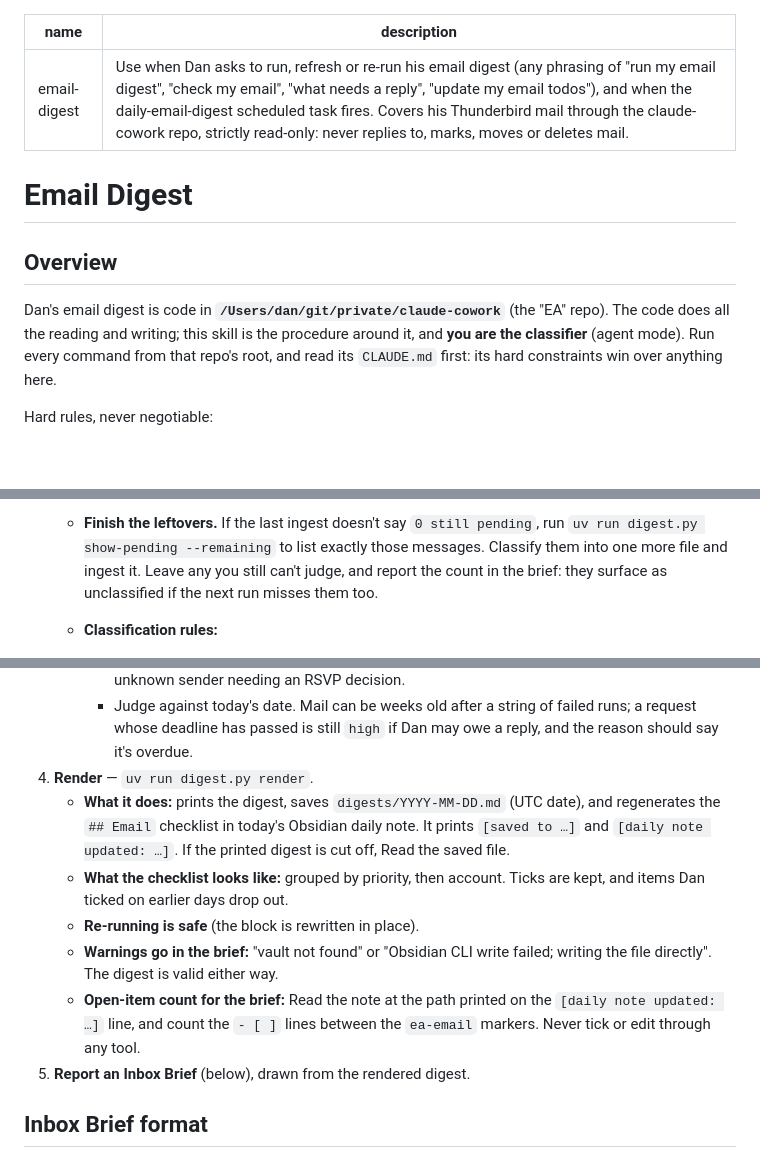
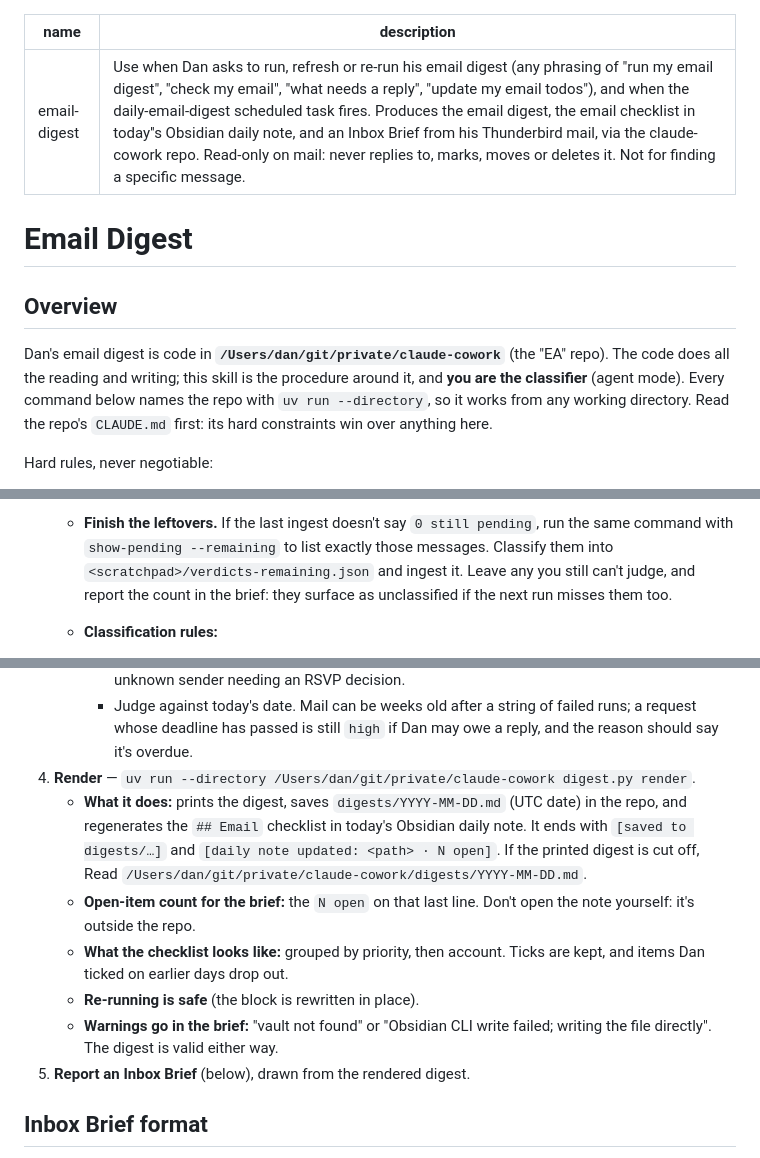
Before and after one commit to chendaniely/skills, a Markdown page: email-digest/SKILL.md, 3 parts joined by grey strips. Rendered like a GitHub page; blank space fills up the shorter version.

```diff
--- a/email-digest/SKILL.md
+++ b/email-digest/SKILL.md
@@ -1,6 +1,6 @@
 ---
 name: email-digest
-description: 'Use when Dan asks to run, refresh or re-run his email digest (any phrasing of "run my email digest", "check my email", "what needs a reply", "update my email todos"), and when the daily-email-digest scheduled task fires. Covers his Thunderbird mail through the claude-cowork repo, strictly read-only: never replies to, marks, moves or deletes mail.'
+description: 'Use when Dan asks to run, refresh or re-run his email digest (any phrasing of "run my email digest", "check my email", "what needs a reply", "update my email todos"), and when the daily-email-digest scheduled task fires. Produces the email digest, the email checklist in today''s Obsidian daily note, and an Inbox Brief from his Thunderbird mail, via the claude-cowork repo. Read-only on mail: never replies to, marks, moves or deletes it. Not for finding a specific message.'
 ---
 
 # Email Digest
@@ -9,9 +9,10 @@ description: 'Use when Dan asks to run, refresh or re-run his email digest (any
 
 Dan's email digest is code in **`/Users/dan/git/private/claude-cowork`** (the
 "EA" repo). The code does all the reading and writing; this skill is the
-procedure around it, and **you are the classifier** (agent mode). Run every
-command from that repo's root, and read its `CLAUDE.md` first: its hard
-constraints win over anything here.
+procedure around it, and **you are the classifier** (agent mode). Every
+command below names the repo with `uv run --directory`, so it works from any
+working directory. Read the repo's `CLAUDE.md` first: its hard constraints
+win over anything here.
 
 Hard rules, never negotiable:
 - **Thunderbird is strictly read-only.** Never write under
@@ -101,7 +112,8 @@ it and which steps didn't run.
    - **Finish the leftovers.** If the last ingest doesn't say `0 still
-     pending`, run `uv run digest.py show-pending --remaining` to list exactly
-     those messages. Classify them into one more file and ingest it. Leave any
-     you still can't judge, and report the count in the brief: they surface as
+     pending`, run the same command with `show-pending --remaining` to list
+     exactly those messages. Classify them into
+     `<scratchpad>/verdicts-remaining.json` and ingest it. Leave any you still
+     can't judge, and report the count in the brief: they surface as
      unclassified if the next run misses them too.
    - **Classification rules:**
      - `importance` is one of:
@@ -130,19 +142,19 @@ it and which steps didn't run.
      - Judge against today's date. Mail can be weeks old after a string of
        failed runs; a request whose deadline has passed is still `high` if
        Dan may owe a reply, and the reason should say it's overdue.
-4. **Render** — `uv run digest.py render`.
+4. **Render** — `uv run --directory /Users/dan/git/private/claude-cowork digest.py render`.
    - **What it does:** prints the digest, saves `digests/YYYY-MM-DD.md` (UTC
-     date), and regenerates the `## Email` checklist in today's Obsidian
-     daily note. It prints `[saved to …]` and `[daily note updated: …]`. If
-     the printed digest is cut off, Read the saved file.
+     date) in the repo, and regenerates the `## Email` checklist in today's
+     Obsidian daily note. It ends with `[saved to digests/…]` and
+     `[daily note updated: <path> · N open]`. If the printed digest is cut
+     off, Read `/Users/dan/git/private/claude-cowork/digests/YYYY-MM-DD.md`.
+   - **Open-item count for the brief:** the `N open` on that last line. Don't
+     open the note yourself: it's outside the repo.
    - **What the checklist looks like:** grouped by priority, then account.
      Ticks are kept, and items Dan ticked on earlier days drop out.
    - **Re-running is safe** (the block is rewritten in place).
    - **Warnings go in the brief:** "vault not found" or "Obsidian CLI write
      failed; writing the file directly". The digest is valid either way.
-   - **Open-item count for the brief:** Read the note at the path printed on
-     the `[daily note updated: …]` line, and count the `- [ ]` lines between
-     the `ea-email` markers. Never tick or edit through any tool.
 5. **Report an Inbox Brief** (below), drawn from the rendered digest.
 
 ## Inbox Brief format
```
Also changed, not shown: other parts of email-digest/SKILL.md (+37 -26 lines).
